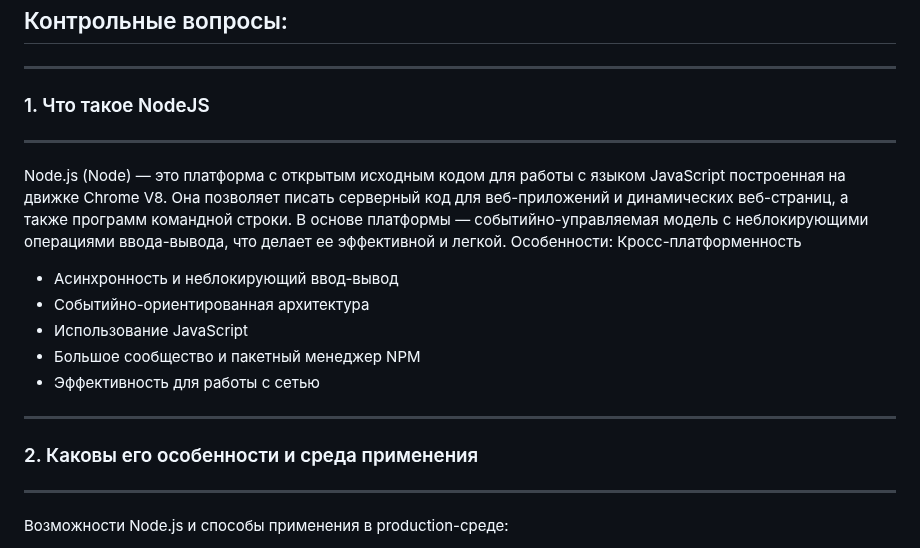
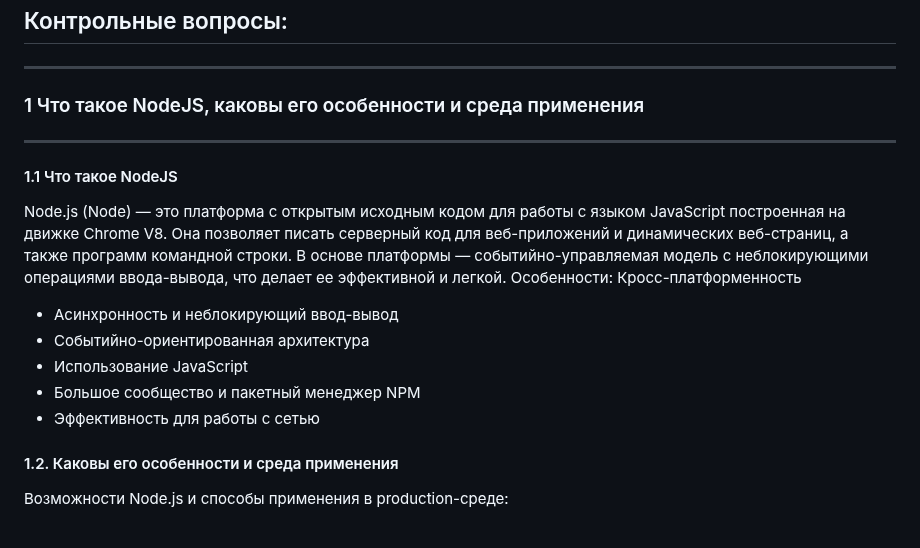
Before and after one commit to Lisichka-Ju/practica, a Markdown page: laba_4/README.md, the part around the change. Rendered like a GitHub page.

```diff
--- a/laba_4/README.md
+++ b/laba_4/README.md
@@ -2,8 +2,9 @@
 ***
 ## Контрольные вопросы:
 ***
-### 1.	Что такое NodeJS
+### 1 Что такое NodeJS, каковы его особенности и среда применения
 ***
+#### 1.1	Что такое NodeJS
 Node.js (Node) — это платформа с открытым исходным кодом для работы с языком JavaScript построенная на движке Chrome V8. Она позволяет писать серверный код для веб-приложений и динамических веб-страниц, а также программ командной строки. В основе платформы — событийно-управляемая модель с неблокирующими операциями ввода-вывода, что делает ее эффективной и легкой.
 Особенности:
 Кросс-платформенность
@@ -12,9 +13,7 @@ Node.js (Node) — это платформа с открытым исходны
 - Использование JavaScript
 - Большое сообщество и пакетный менеджер NPM
 - Эффективность для работы с сетью
-***
-### 2. Каковы его особенности и среда применения
-***
+#### 1.2. Каковы его особенности и среда применения
 Возможности Node.js и способы применения в production-среде:
 - Веб-серверы
 - API-серверы
```
